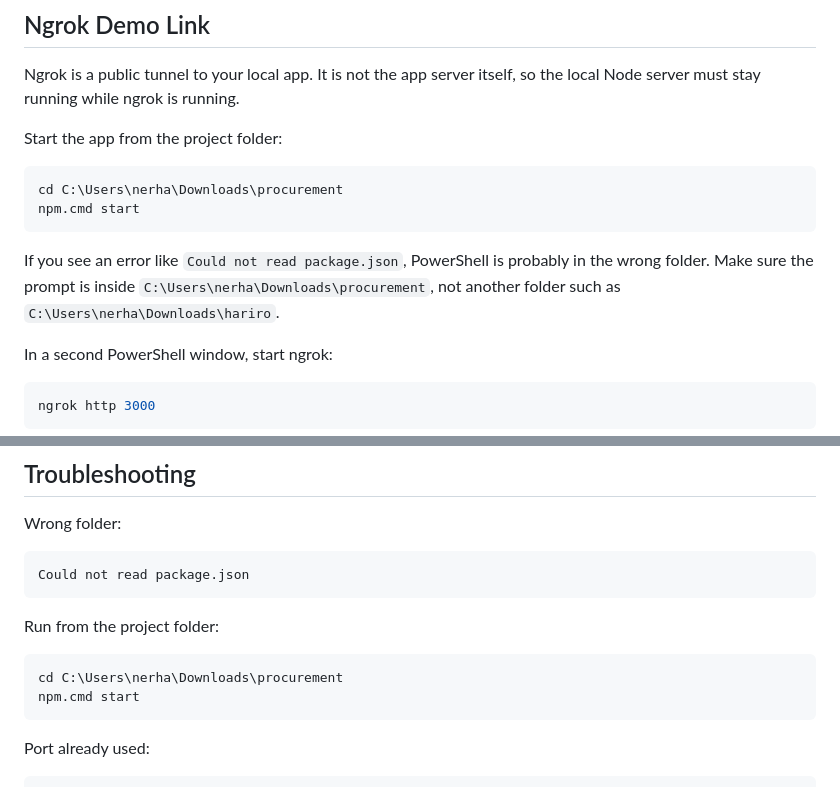
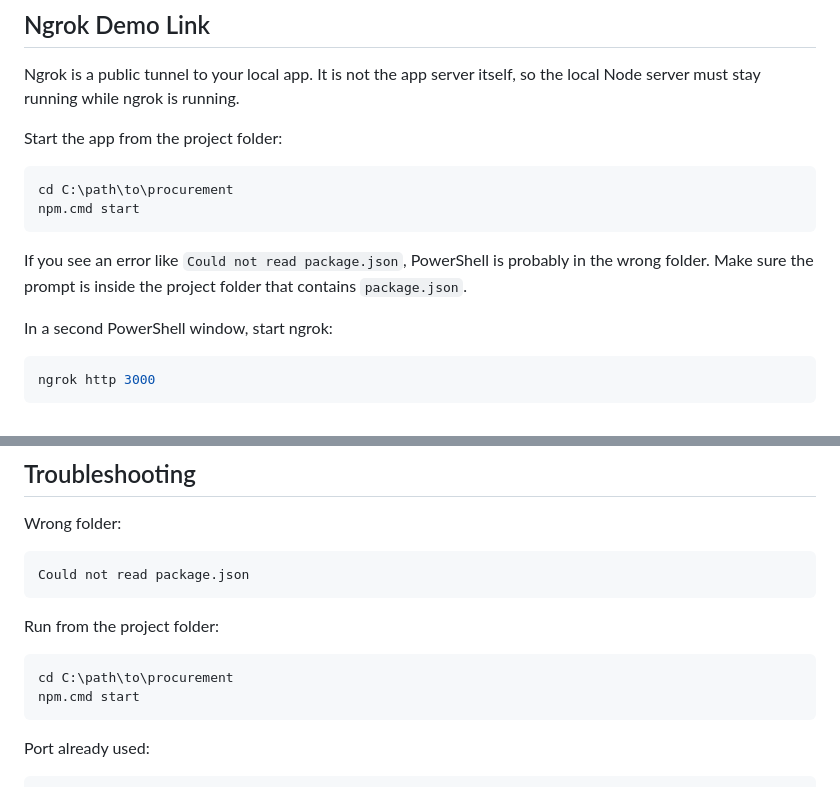
Before and after one commit to aiauiaii/procurement-subianto, a Markdown page: README.md, 2 parts joined by grey strips. GitHub-like rendering.

Commit message:
Remove local paths from README

````diff
--- a/README.md
+++ b/README.md
@@ -130,11 +130,11 @@ Ngrok is a public tunnel to your local app. It is not the app server itself, so
 Start the app from the project folder:
 
 ```powershell
-cd C:\Users\nerha\Downloads\procurement
+cd C:\path\to\procurement
 npm.cmd start
 ```
 
-If you see an error like `Could not read package.json`, PowerShell is probably in the wrong folder. Make sure the prompt is inside `C:\Users\nerha\Downloads\procurement`, not another folder such as `C:\Users\nerha\Downloads\hariro`.
+If you see an error like `Could not read package.json`, PowerShell is probably in the wrong folder. Make sure the prompt is inside the project folder that contains `package.json`.
 
 In a second PowerShell window, start ngrok:
 
@@ -272,7 +272,7 @@ Could not read package.json
 Run from the project folder:
 
 ```powershell
-cd C:\Users\nerha\Downloads\procurement
+cd C:\path\to\procurement
 npm.cmd start
 ```
 
````
